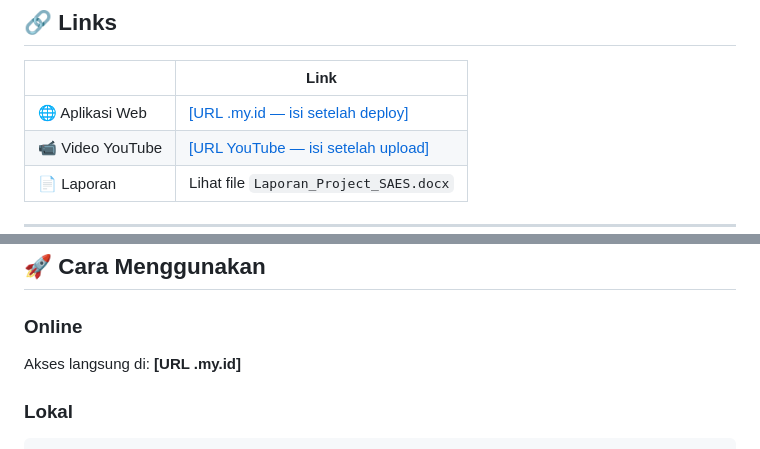
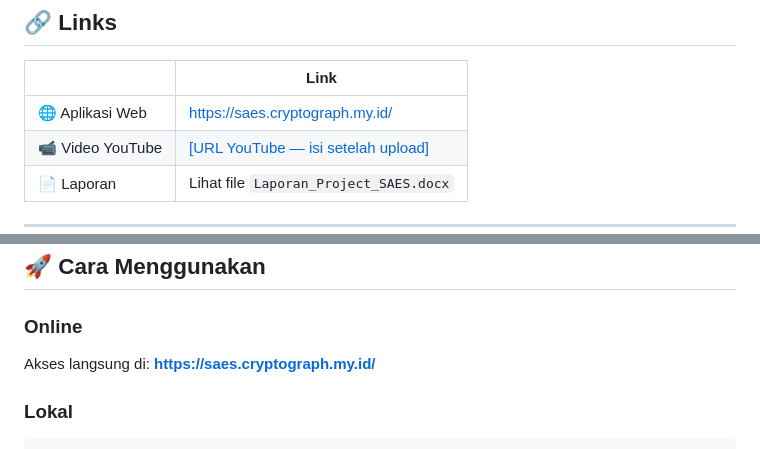
Before and after one commit to ReyhanDev-prog/saes-crypt, a Markdown page: README.md, 2 parts joined by grey strips. Rendered like a GitHub page.

Commit message:
Update web application link in README
Updated links in README to point to the deployed application.

````diff
--- a/README.md
+++ b/README.md
@@ -9,7 +9,7 @@
 
 | | Link |
 |---|---|
-| 🌐 Aplikasi Web | [[URL .my.id — isi setelah deploy]](#) |
+| 🌐 Aplikasi Web | [https://saes.cryptograph.my.id/](#) |
 | 📹 Video YouTube | [[URL YouTube — isi setelah upload]](#) |
 | 📄 Laporan | Lihat file `Laporan_Project_SAES.docx` |
 
@@ -51,7 +51,7 @@ Aplikasi web simulasi **S-AES (Simplified Advanced Encryption Standard)** yang d
 ## 🚀 Cara Menggunakan
 
 ### Online
-Akses langsung di: **[URL .my.id]**
+Akses langsung di: **https://saes.cryptograph.my.id/**
 
 ### Lokal
 ```bash
````
